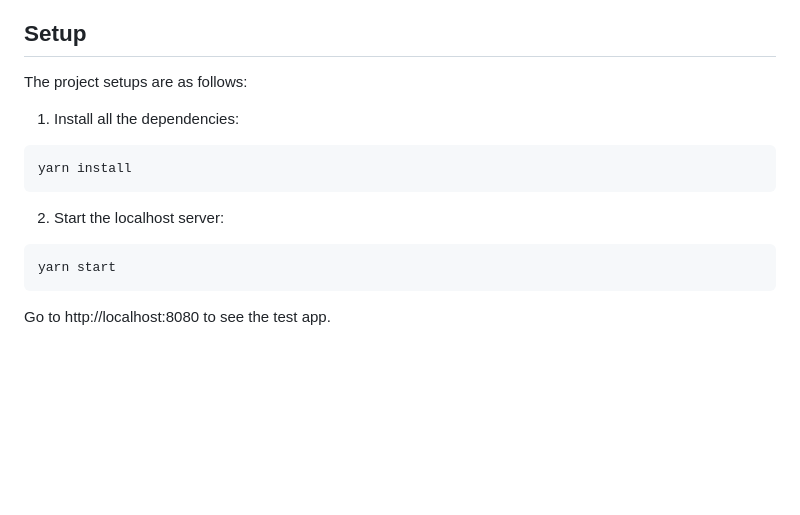
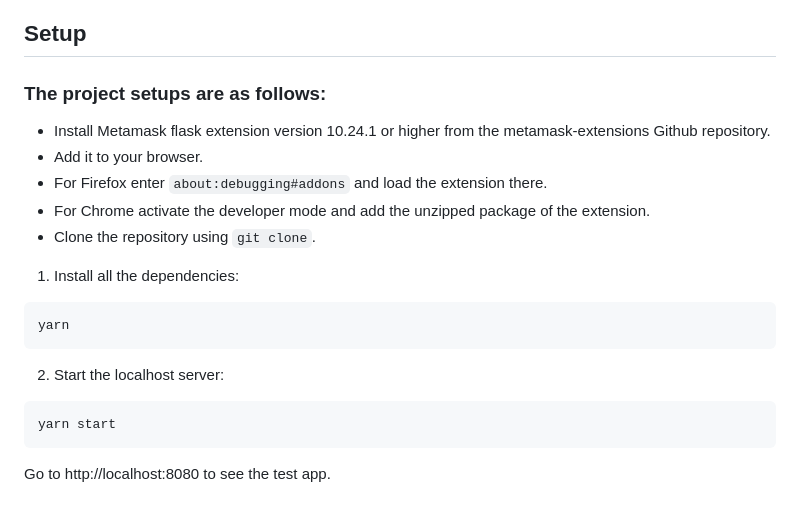
Before and after one commit to Bisht13/Inter-IIT-2k23, a Markdown page: README.md, the part around the change. Drawn GitHub-style; blank space fills up the shorter version.

````diff
--- a/README.md
+++ b/README.md
@@ -134,15 +134,23 @@ ___
 
 ## Setup
 
-The project setups are as follows:
+### The project setups are as follows:
+
+* Install Metamask flask extension version 10.24.1 or higher from the metamask-extensions Github repository.
+* Add it to your browser.
+* For Firefox enter `about:debugging#addons` and load the extension there.
+* For Chrome activate the developer mode and add the unzipped package of the extension.
+* Clone the repository using `git clone`.
 
 1. Install all the dependencies:
 ```
-yarn install
+yarn
 ```
 2. Start the localhost server:
 ```
 yarn start
 ```
 
+
+
 Go to http://localhost:8080 to see the test app.
````
